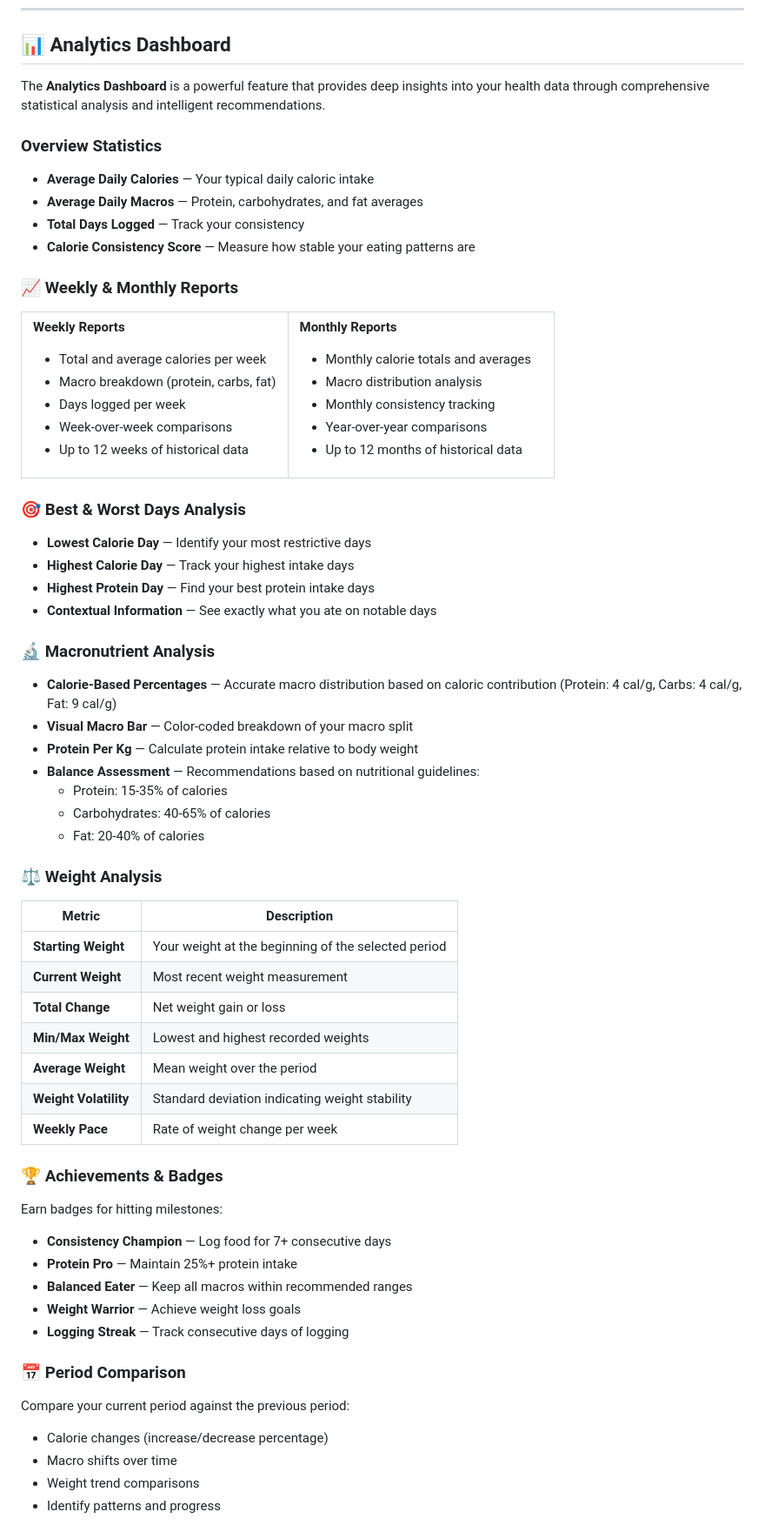
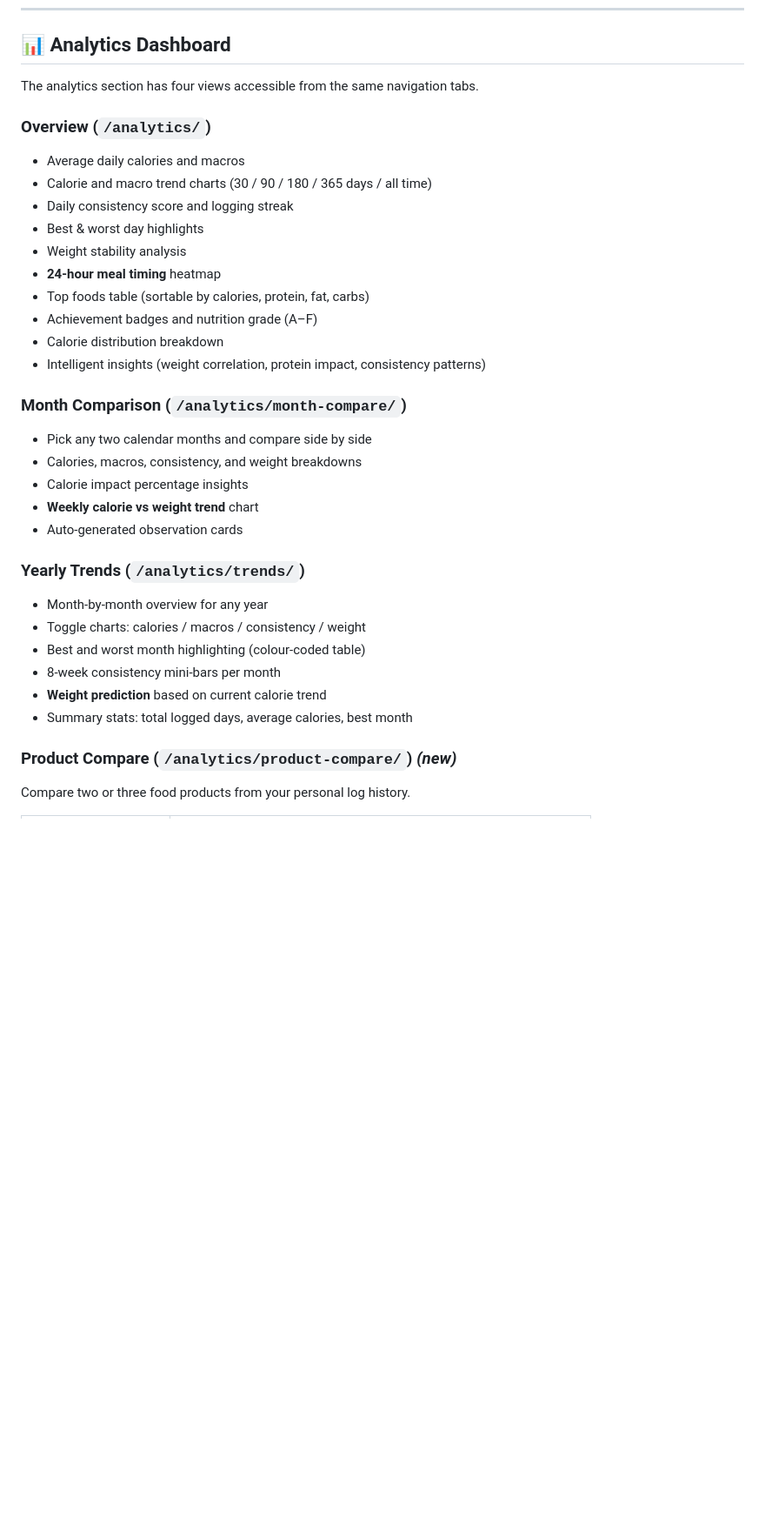
Before and after one commit to ZygimantasB/Calories_Counter_Project, a Markdown page: README.md, the part around one of its changes. Shown at 87% size. GitHub-like rendering; blank space fills up the shorter version.

Commit message:
Update README with React SPA integration, redesigned features, architecture details, and updated tech stack.

```diff
--- a/README.md
+++ b/README.md
@@ -96,79 +118,36 @@
 
 ## 📊 Analytics Dashboard
 
-The **Analytics Dashboard** is a powerful feature that provides deep insights into your health data through comprehensive statistical analysis and intelligent recommendations.
+The analytics section has four views accessible from the same navigation tabs.
 
-### Overview Statistics
-- **Average Daily Calories** — Your typical daily caloric intake
-- **Average Daily Macros** — Protein, carbohydrates, and fat averages
-- **Total Days Logged** — Track your consistency
-- **Calorie Consistency Score** — Measure how stable your eating patterns are
+### Overview (`/analytics/`)
+- Average daily calories and macros
+- Calorie and macro trend charts (30 / 90 / 180 / 365 days / all time)
+- Daily consistency score and logging streak
+- Best & worst day highlights
+- Weight stability analysis
+- **24-hour meal timing** heatmap
+- Top foods table (sortable by calories, protein, fat, carbs)
+- Achievement badges and nutrition grade (A–F)
+- Calorie distribution breakdown
+- Intelligent insights (weight correlation, protein impact, consistency patterns)
 
-### 📈 Weekly & Monthly Reports
+### Month Comparison (`/analytics/month-compare/`)
+- Pick any two calendar months and compare side by side
+- Calories, macros, consistency, and weight breakdowns
+- Calorie impact percentage insights
+- **Weekly calorie vs weight trend** chart
+- Auto-generated observation cards
 
-<table>
-<tr>
-<td width="50%">
+### Yearly Trends (`/analytics/trends/`)
+- Month-by-month overview for any year
+- Toggle charts: calories / macros / consistency / weight
+- Best and worst month highlighting (colour-coded table)
+- 8-week consistency mini-bars per month
+- **Weight prediction** based on current calorie trend
+- Summary stats: total logged days, average calories, best month
 
-**Weekly Reports**
-- Total and average calories per week
-- Macro breakdown (protein, carbs, fat)
-- Days logged per week
-- Week-over-week comparisons
-- Up to 12 weeks of historical data
+### Product Compare (`/analytics/product-compare/`) *(new)*
 
-</td>
-<td width="50%">
+Compare two or three food products from your personal log history.
 
-**Monthly Reports**
-- Monthly calorie totals and averages
-- Macro distribution analysis
-- Monthly consistency tracking
-- Year-over-year comparisons
-- Up to 12 months of historical data
-
-</td>
-</tr>
-</table>
-
-### 🎯 Best & Worst Days Analysis
-- **Lowest Calorie Day** — Identify your most restrictive days
-- **Highest Calorie Day** — Track your highest intake days
-- **Highest Protein Day** — Find your best protein intake days
-- **Contextual Information** — See exactly what you ate on notable days
-
-### 🔬 Macronutrient Analysis
-- **Calorie-Based Percentages** — Accurate macro distribution based on caloric contribution (Protein: 4 cal/g, Carbs: 4 cal/g, Fat: 9 cal/g)
-- **Visual Macro Bar** — Color-coded breakdown of your macro split
-- **Protein Per Kg** — Calculate protein intake relative to body weight
-- **Balance Assessment** — Recommendations based on nutritional guidelines:
-  - Protein: 15-35% of calories
-  - Carbohydrates: 40-65% of calories
-  - Fat: 20-40% of calories
-
-### ⚖️ Weight Analysis
-| Metric | Description |
-|--------|-------------|
-| **Starting Weight** | Your weight at the beginning of the selected period |
-| **Current Weight** | Most recent weight measurement |
-| **Total Change** | Net weight gain or loss |
-| **Min/Max Weight** | Lowest and highest recorded weights |
-| **Average Weight** | Mean weight over the period |
-| **Weight Volatility** | Standard deviation indicating weight stability |
-| **Weekly Pace** | Rate of weight change per week |
-
-### 🏆 Achievements & Badges
-Earn badges for hitting milestones:
-- **Consistency Champion** — Log food for 7+ consecutive days
-- **Protein Pro** — Maintain 25%+ protein intake
-- **Balanced Eater** — Keep all macros within recommended ranges
-- **Weight Warrior** — Achieve weight loss goals
-- **Logging Streak** — Track consecutive days of logging
-
-### 📅 Period Comparison
-Compare your current period against the previous period:
-- Calorie changes (increase/decrease percentage)
-- Macro shifts over time
-- Weight trend comparisons
-- Identify patterns and progress
-
```
Also changed, not shown: other parts of README.md (+281 -326 lines).
